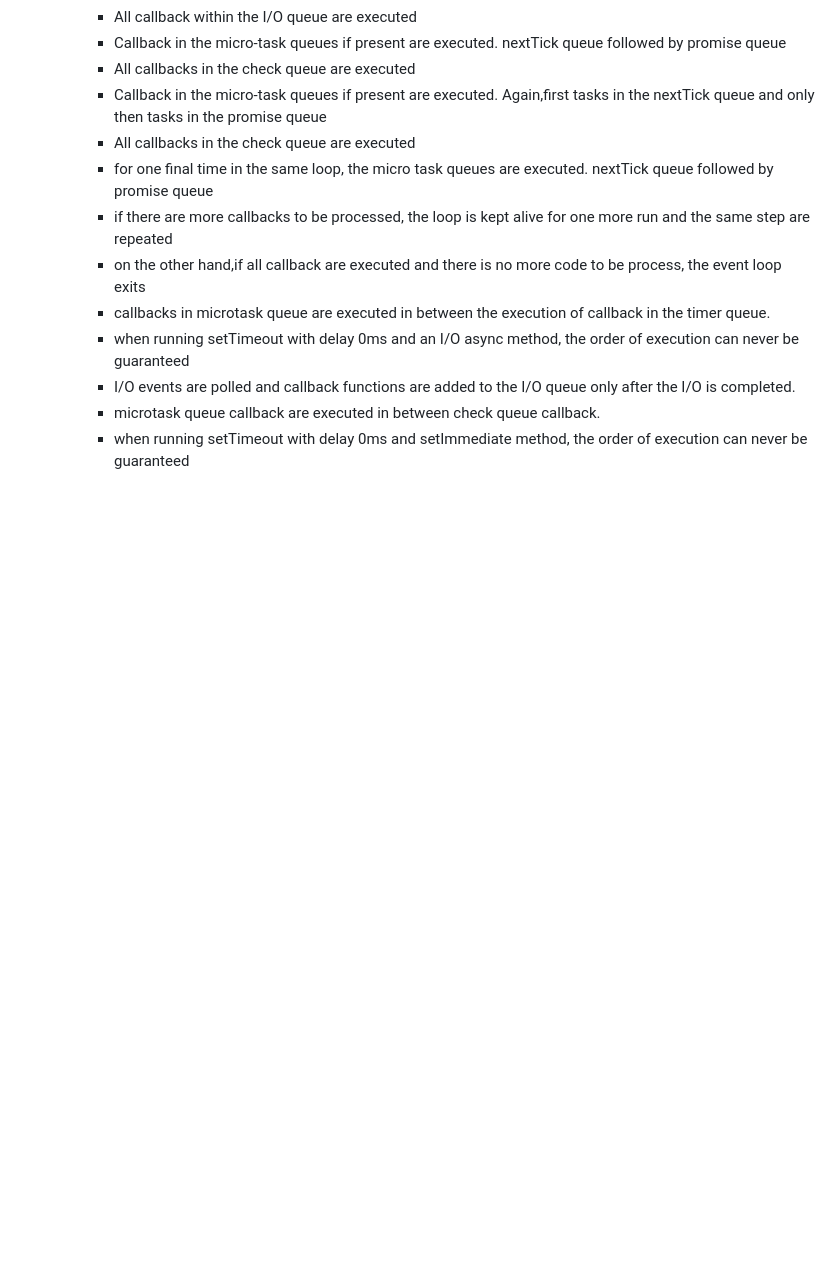
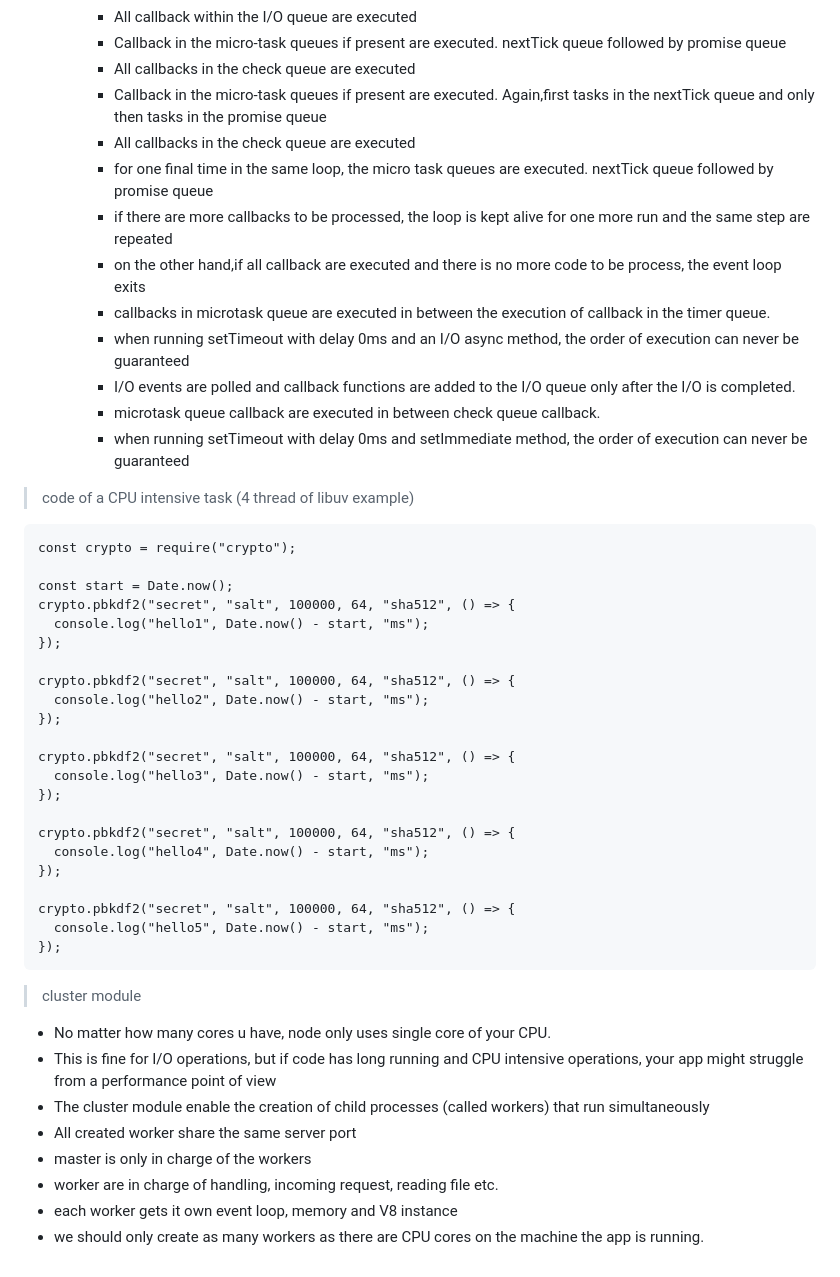
Before and after one commit to manggic/frontend-interview-question, a Markdown page: README.md, the part around the change. GitHub-like rendering; blank space fills up the shorter version.

Commit message:
added cluster module notes

````diff
--- a/README.md
+++ b/README.md
@@ -1567,3 +1567,42 @@ console.log(buffer.toJSON());
     - I/O events are polled and callback functions are added to the I/O queue only after the I/O is completed.
     - microtask queue callback are executed in between check queue callback.
     - when running setTimeout with delay 0ms and setImmediate method, the order of execution can never be guaranteed
+
+
+> code of a CPU intensive task (4 thread of libuv example)
+
+```
+const crypto = require("crypto");
+
+const start = Date.now();
+crypto.pbkdf2("secret", "salt", 100000, 64, "sha512", () => {
+  console.log("hello1", Date.now() - start, "ms");
+});
+
+crypto.pbkdf2("secret", "salt", 100000, 64, "sha512", () => {
+  console.log("hello2", Date.now() - start, "ms");
+});
+
+crypto.pbkdf2("secret", "salt", 100000, 64, "sha512", () => {
+  console.log("hello3", Date.now() - start, "ms");
+});
+
+crypto.pbkdf2("secret", "salt", 100000, 64, "sha512", () => {
+  console.log("hello4", Date.now() - start, "ms");
+});
+
+crypto.pbkdf2("secret", "salt", 100000, 64, "sha512", () => {
+  console.log("hello5", Date.now() - start, "ms");
+});
+```
+
+> cluster module
+
+* No matter how many cores u have, node only uses single core of your CPU.
+* This is fine for I/O operations, but if code has long running and CPU intensive operations, your app might struggle from a performance point of view
+* The cluster module enable the creation of child processes (called workers) that run simultaneously
+* All created worker share the same server port
+* master is only in charge of the workers
+* worker are in charge of handling, incoming request, reading file etc.
+* each worker gets it own event loop, memory and V8 instance
+* we should only create as many workers as there are CPU cores on the machine the app is running.
````
